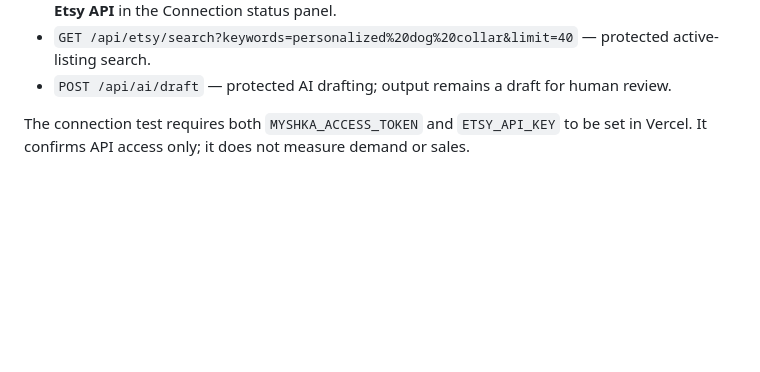
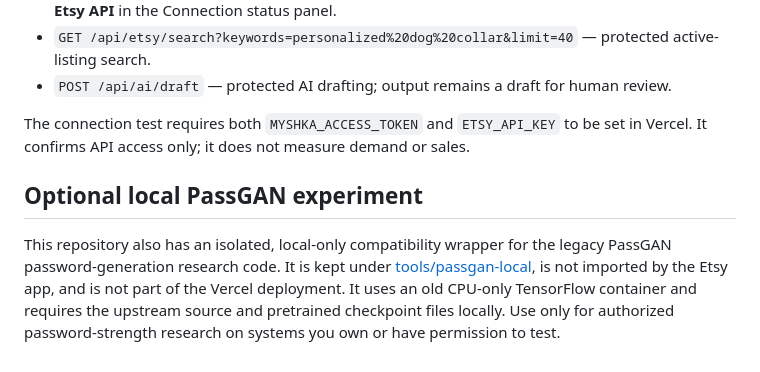
Before and after one commit to omeljanpadovcky-create/T, a Markdown page: README.md, the part around the change. GitHub-like rendering; blank space fills up the shorter version.

Commit message:
Document optional isolated local PassGAN lab

```diff
--- a/README.md
+++ b/README.md
@@ -41,3 +41,8 @@ Saved niche ideas and drafts are stored in this browser's local storage and can
 - `POST /api/ai/draft` — protected AI drafting; output remains a draft for human review.
 
 The connection test requires both `MYSHKA_ACCESS_TOKEN` and `ETSY_API_KEY` to be set in Vercel. It confirms API access only; it does not measure demand or sales.
+
+
+## Optional local PassGAN experiment
+
+This repository also has an isolated, local-only compatibility wrapper for the legacy PassGAN password-generation research code. It is kept under [tools/passgan-local](tools/passgan-local/README.md), is not imported by the Etsy app, and is not part of the Vercel deployment. It uses an old CPU-only TensorFlow container and requires the upstream source and pretrained checkpoint files locally. Use only for authorized password-strength research on systems you own or have permission to test.
```
